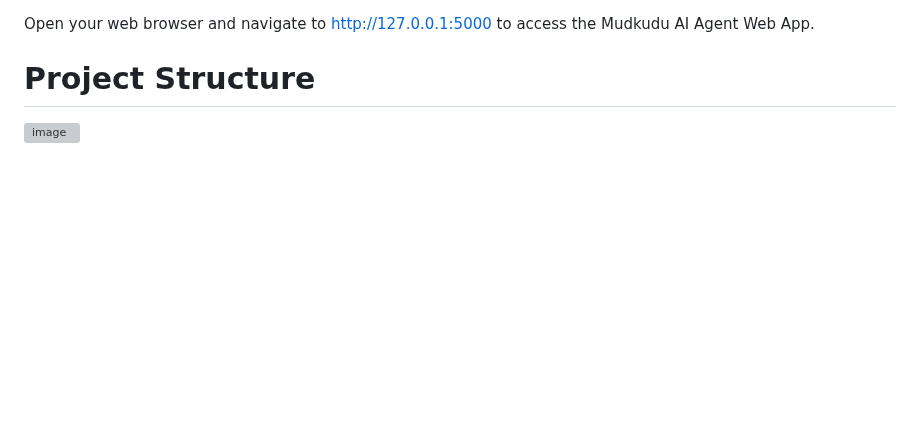
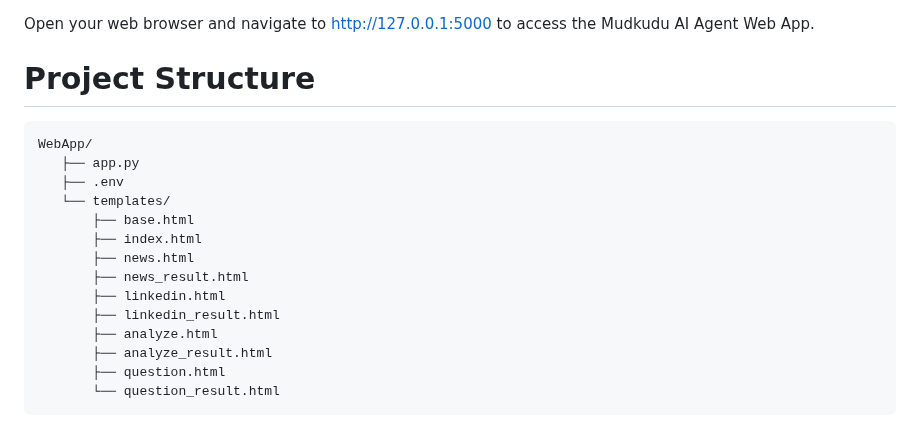
Before and after one commit to obaid-02/AI-Agent, a Markdown page: README.md, the part around the change. Rendered like a GitHub page; blank space fills up the shorter version; grey boxes are pictures that could not be loaded.

````diff
--- a/README.md
+++ b/README.md
@@ -101,4 +101,19 @@ Open your web browser and navigate to http://127.0.0.1:5000 to access the Mudkud
 
 # Project Structure
 
-![image](https://github.com/user-attachments/assets/21403bef-68a6-4ff9-8718-ce413a1143f0)
+```
+WebApp/
+   ├── app.py
+   ├── .env
+   └── templates/
+       ├── base.html
+       ├── index.html
+       ├── news.html
+       ├── news_result.html
+       ├── linkedin.html
+       ├── linkedin_result.html
+       ├── analyze.html
+       ├── analyze_result.html
+       ├── question.html
+       └── question_result.html
+```
````
